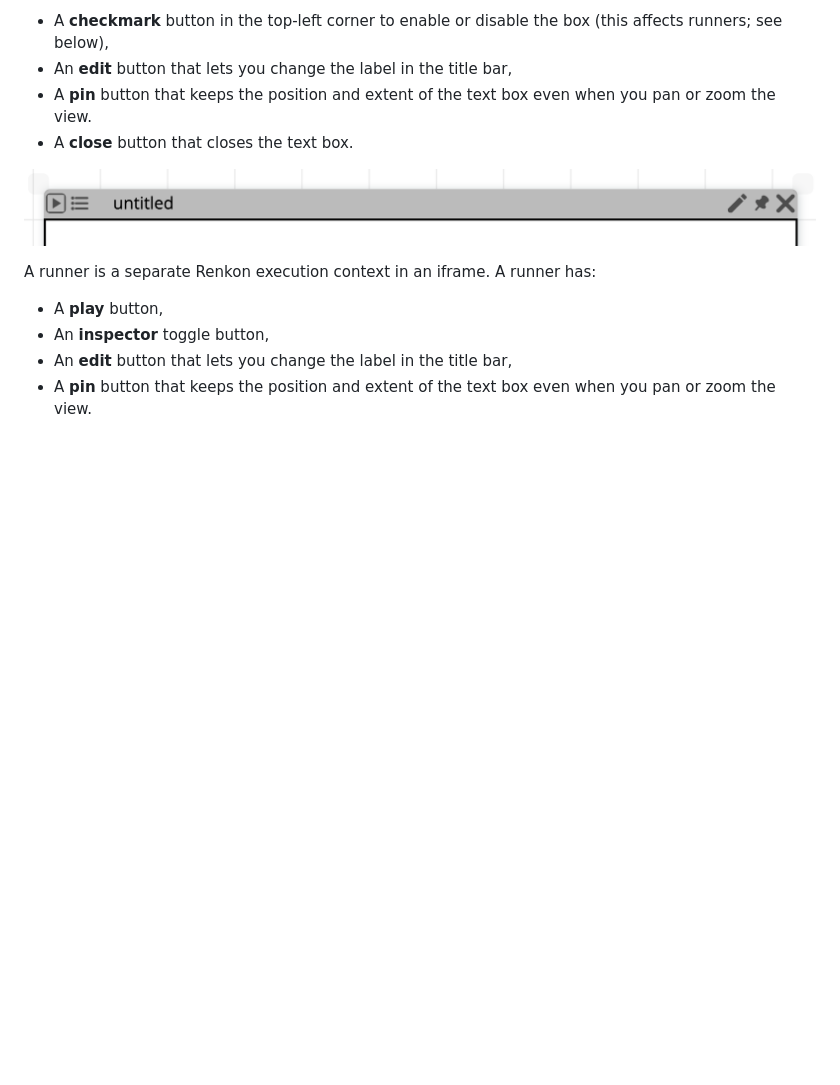
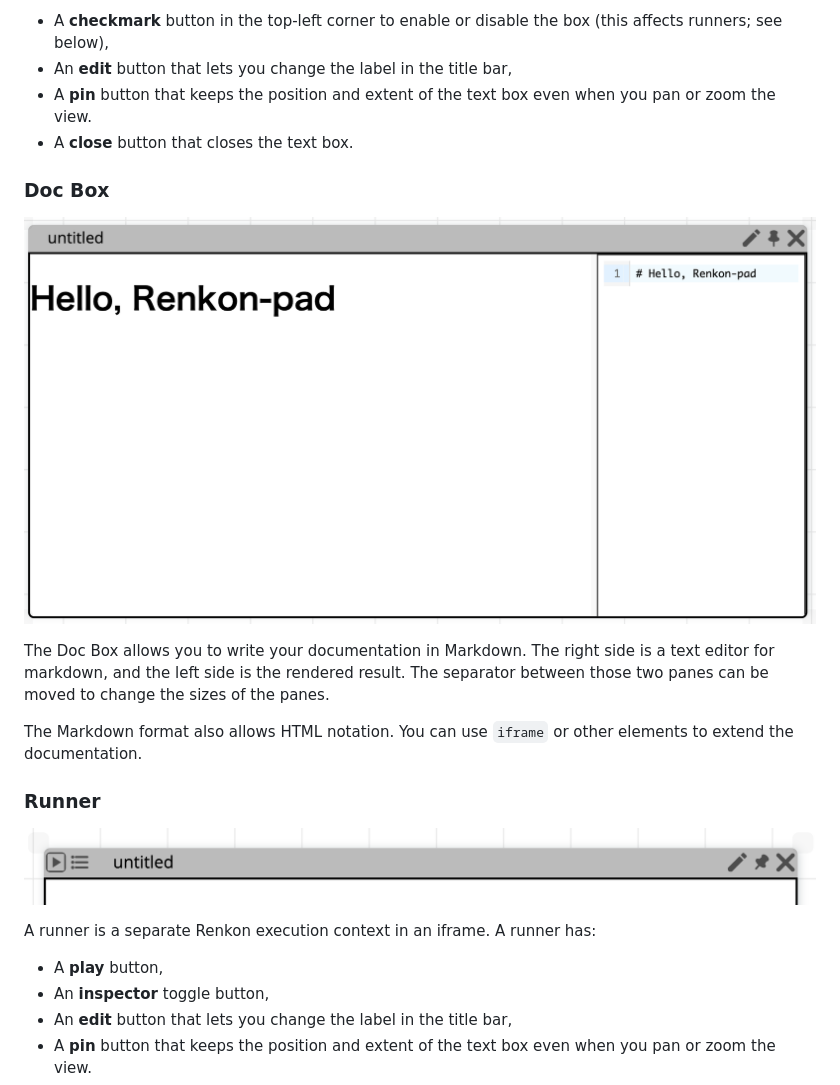
Before and after one commit to yoshikiohshima/renkon-pad, a Markdown page: README.md, the part around one of its changes. Drawn GitHub-style; pictures changed too: doc/doc.png (added); blank space fills up the shorter version.

```diff
--- a/README.md
+++ b/README.md
@@ -52,6 +52,16 @@ Each text area uses CodeMirror for editing. The title bar contains:
 - An **edit** button that lets you change the label in the title bar,
 - A **pin** button that keeps the position and extent of the text box even when you pan or zoom the view.
 - A **close** button that closes the text box.
+
+### Doc Box
+
+<img style="border: 6px solid #eee" src="./doc/doc.png"></img>
+
+The Doc Box allows you to write your documentation in Markdown. The right side is a text editor for markdown, and the left side is the rendered result. The separator between those two panes can be moved to change the sizes of the panes.
+
+The Markdown format also allows HTML notation. You can use `iframe` or other elements to extend the documentation.
+
+### Runner
 
 <img style="border: 6px solid #eee" src="./doc/runner.png"></img>
 
```
Also changed, not shown: other parts of README.md (+4 -2 lines), doc/initial.png, doc/topbar.png, 1 other file.
